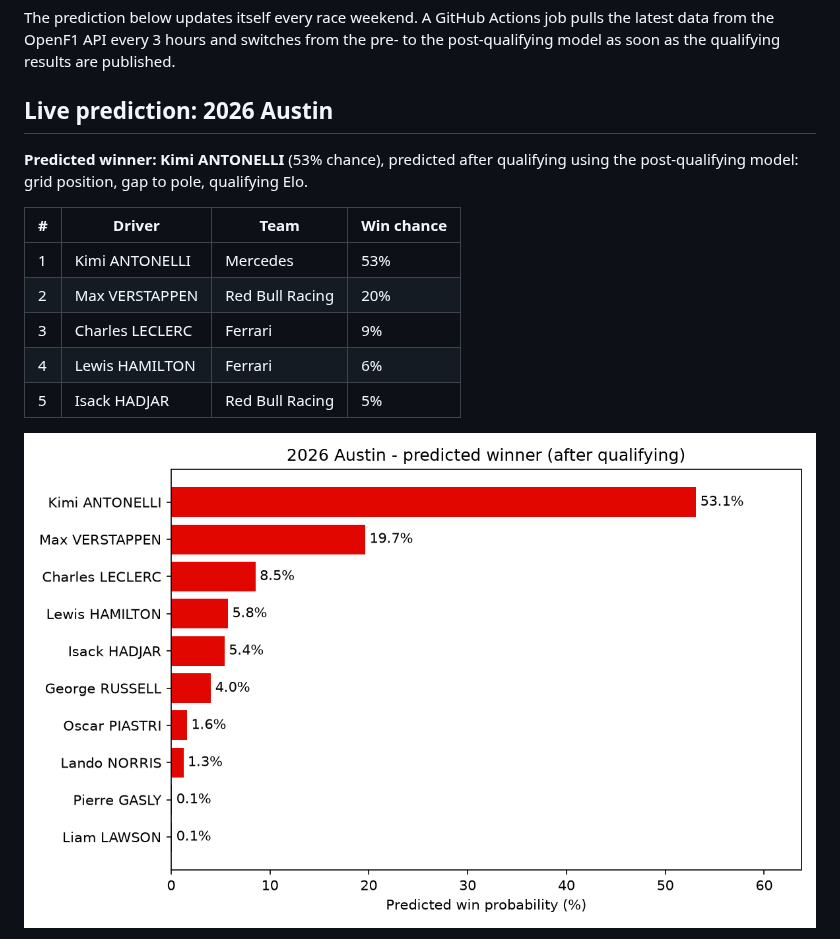
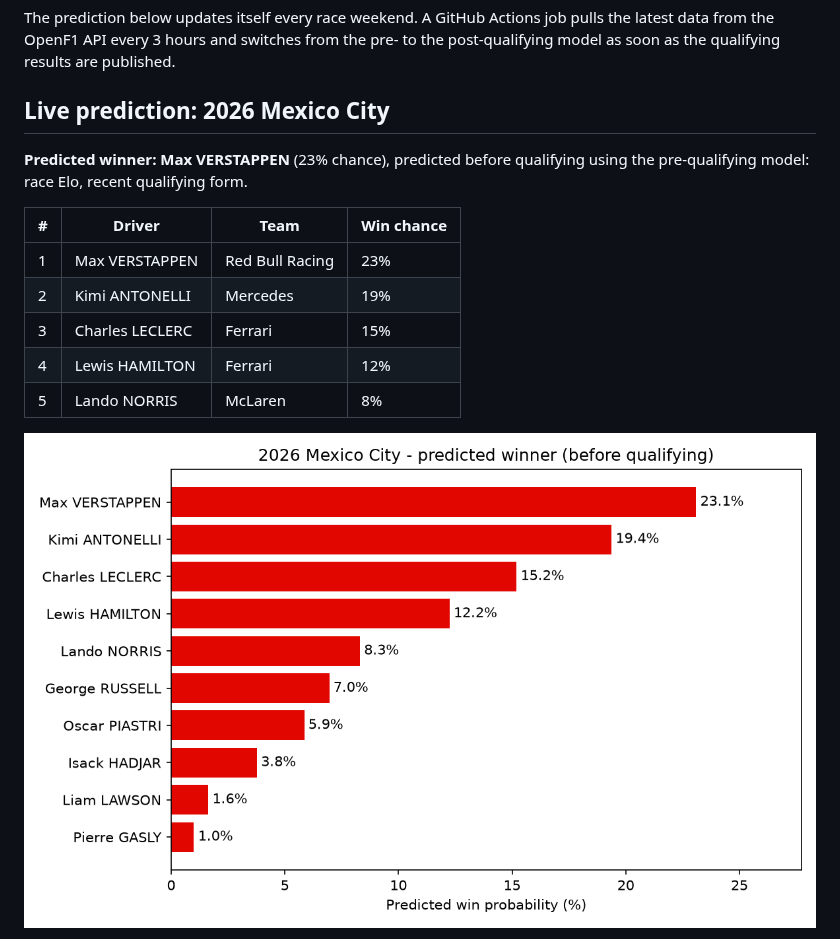
Before and after one commit to gurjeevansatnam/f1-race-performance-predictor, a Markdown page: README.md, the part around one of its changes. GitHub-like rendering; pictures changed too: results/live_prediction.png.

Commit message:
Update live prediction

```diff
--- a/README.md
+++ b/README.md
@@ -14,17 +14,17 @@ There are two models:
 The prediction below updates itself every race weekend. A GitHub Actions job pulls the latest data from the OpenF1 API every 3 hours and switches from the pre- to the post-qualifying model as soon as the qualifying results are published.
 
 <!-- LIVE-PREDICTION:START -->
-## Live prediction: 2026 Austin
+## Live prediction: 2026 Mexico City
 
-**Predicted winner: Kimi ANTONELLI** (53% chance), predicted after qualifying using the post-qualifying model: grid position, gap to pole, qualifying Elo.
+**Predicted winner: Max VERSTAPPEN** (23% chance), predicted before qualifying using the pre-qualifying model: race Elo, recent qualifying form.
 
 | # | Driver | Team | Win chance |
 |---|---|---|---|
-| 1 | Kimi ANTONELLI | Mercedes | 53% |
-| 2 | Max VERSTAPPEN | Red Bull Racing | 20% |
-| 3 | Charles LECLERC | Ferrari | 9% |
-| 4 | Lewis HAMILTON | Ferrari | 6% |
-| 5 | Isack HADJAR | Red Bull Racing | 5% |
+| 1 | Max VERSTAPPEN | Red Bull Racing | 23% |
+| 2 | Kimi ANTONELLI | Mercedes | 19% |
+| 3 | Charles LECLERC | Ferrari | 15% |
+| 4 | Lewis HAMILTON | Ferrari | 12% |
+| 5 | Lando NORRIS | McLaren | 8% |
 
 ![Live prediction](results/live_prediction.png)
 
```
Also changed, not shown: other parts of README.md (+1 -1 lines), 1 other file.
